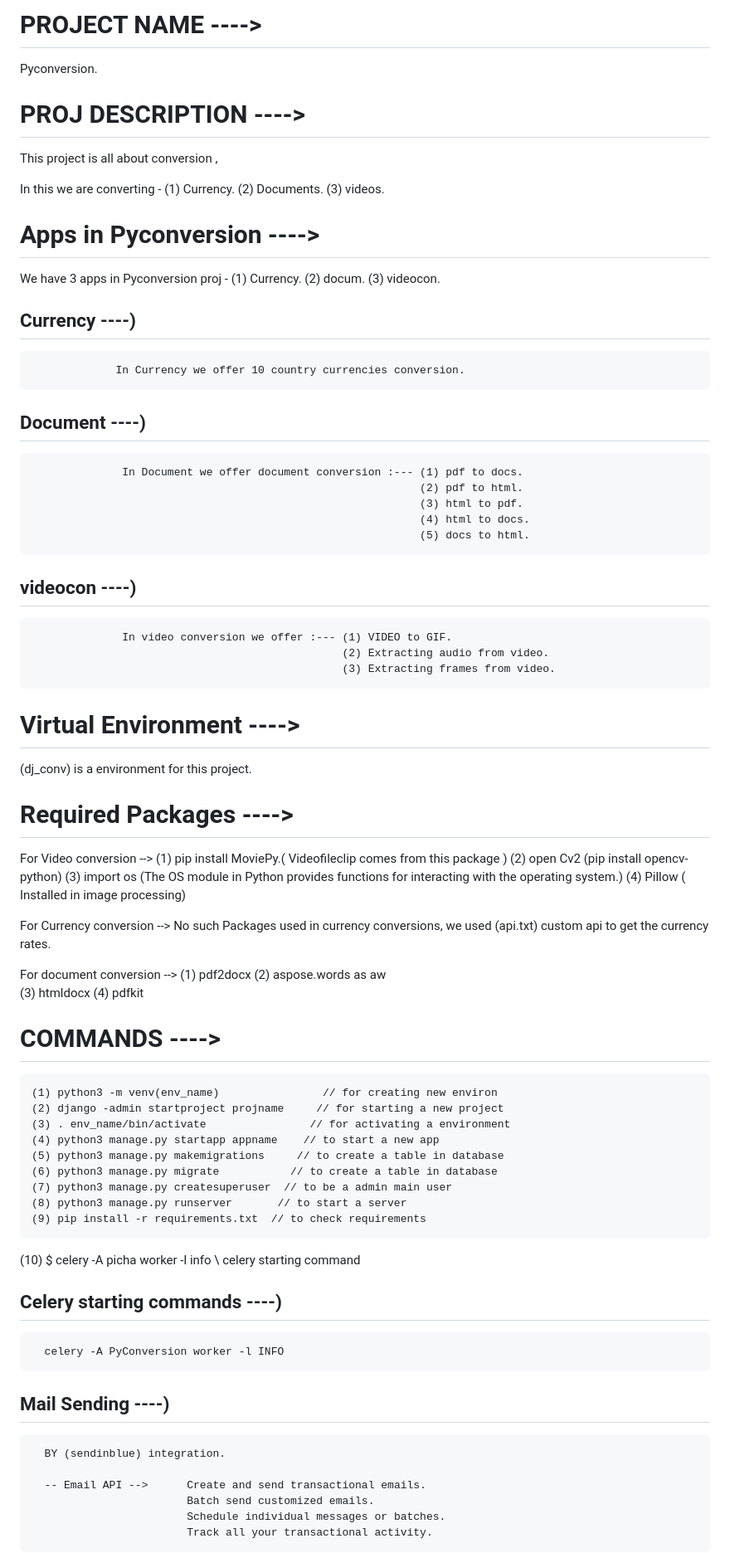
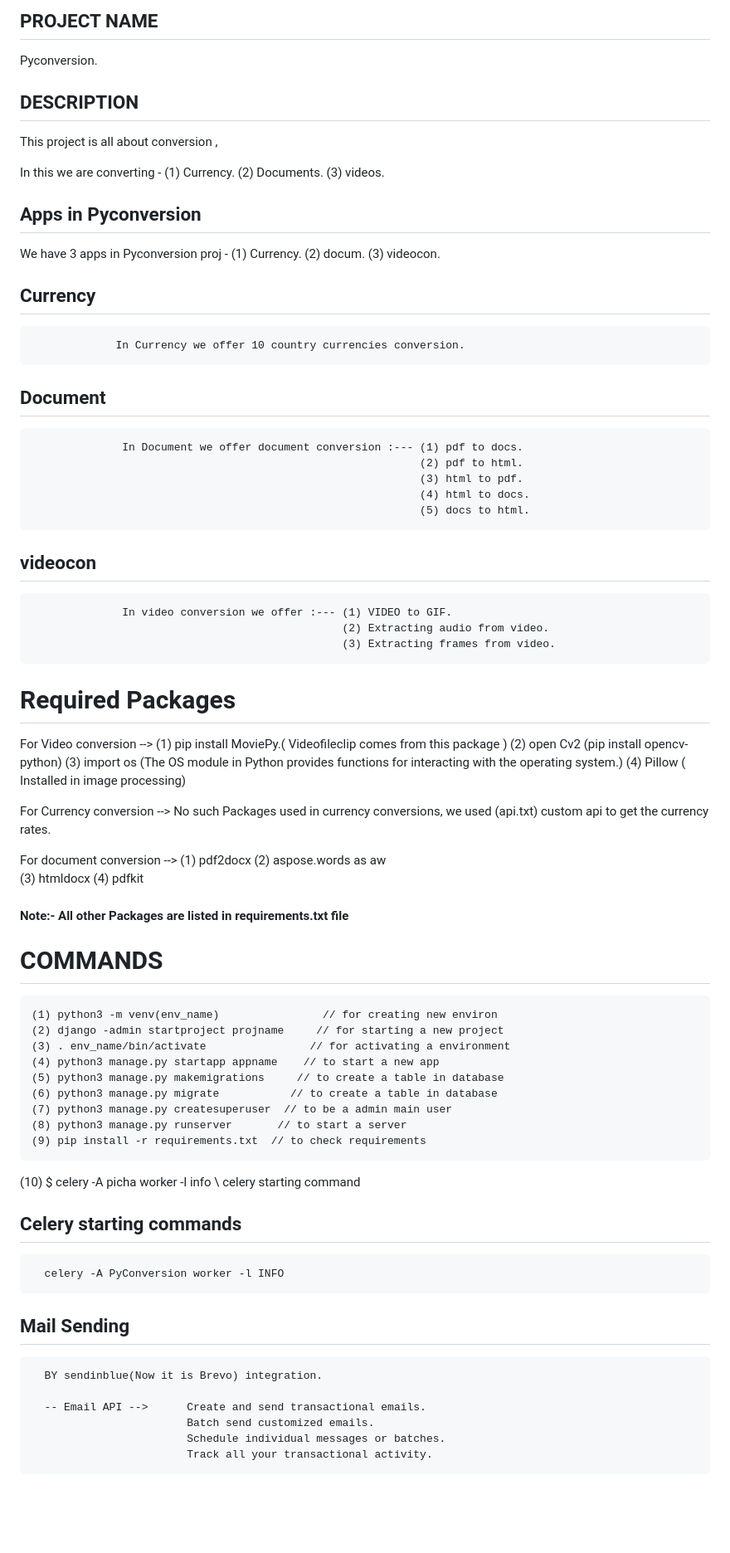
Before and after one commit to kapil-gurjar-21/PyConversion, a Markdown page: README.md, the part around one of its changes. Shown at 83% size. Rendered like a GitHub page; blank space fills up the shorter version.

```diff
--- a/README.md
+++ b/README.md
@@ -1,8 +1,8 @@
-# PROJECT NAME ---->
+## PROJECT NAME
 
    Pyconversion.
 
-#  PROJ DESCRIPTION ---->
+## DESCRIPTION
 
    This project  is all about conversion ,
 
@@ -10,17 +10,17 @@
                                (2) Documents.
                                (3) videos.
 
-#  Apps in Pyconversion ---->
+##  Apps in Pyconversion
 
    We have 3 apps in Pyconversion proj - (1) Currency.
                                          (2) docum.
                                          (3) videocon.
 
-   ## Currency ----)
+   ## Currency
 
                  In Currency we offer 10 country currencies conversion.
 
-   ## Document ----)
+   ## Document
 
                   In Document we offer document conversion :--- (1) pdf to docs.
                                                                 (2) pdf to html.
@@ -28,16 +28,13 @@
                                                                 (4) html to docs.
                                                                 (5) docs to html.
 
-   ## videocon ----)
+   ## videocon
 
                   In video conversion we offer :--- (1) VIDEO to GIF.
                                                     (2) Extracting audio from video.
                                                     (3) Extracting frames from video.
-#  Virtual Environment ---->
 
-   (dj_conv) is a environment for this project.
-
-#  Required Packages ---->
+#  Required Packages
 
    For Video conversion --> (1) pip install MoviePy.( Videofileclip comes from this package )
                             (2) open Cv2 (pip install opencv-python)
@@ -51,7 +48,8 @@
                                 (2) aspose.words as aw
                                 (3) htmldocx
                                 (4) pdfkit
-# COMMANDS ---->
+#### Note:- All other Packages are listed in requirements.txt file
+# COMMANDS
 
     (1) python3 -m venv(env_name)                // for creating new environ
     (2) django -admin startproject projname     // for starting a new project
@@ -64,13 +62,13 @@
     (9) pip install -r requirements.txt  // to check requirements
    (10) $ celery -A picha worker -l info \\ celery starting command
 
-   ## Celery starting commands ----)
+   ## Celery starting commands
 
       celery -A PyConversion worker -l INFO
 
-   ## Mail Sending ----)
+   ## Mail Sending
 
-      BY (sendinblue) integration.
+      BY sendinblue(Now it is Brevo) integration.
 
       -- Email API -->      Create and send transactional emails.
                             Batch send customized emails.
```
Also changed, not shown: other parts of README.md (+0 -9 lines).
